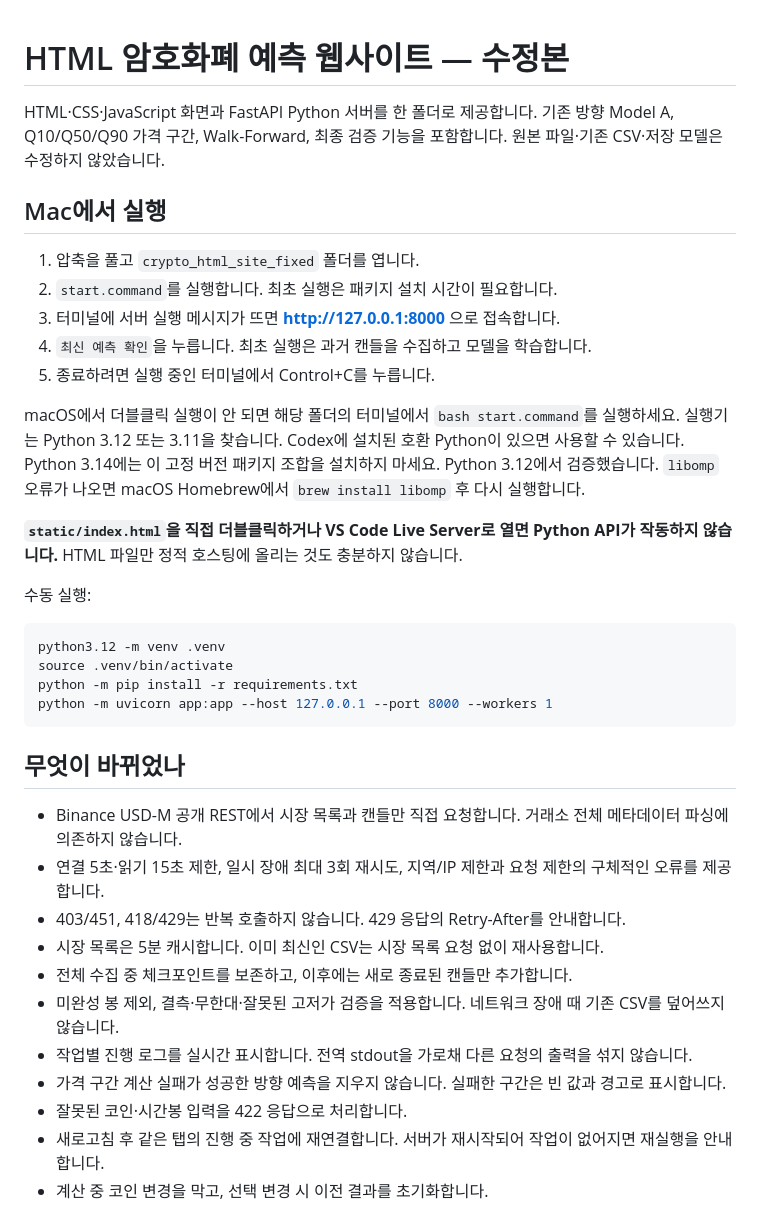
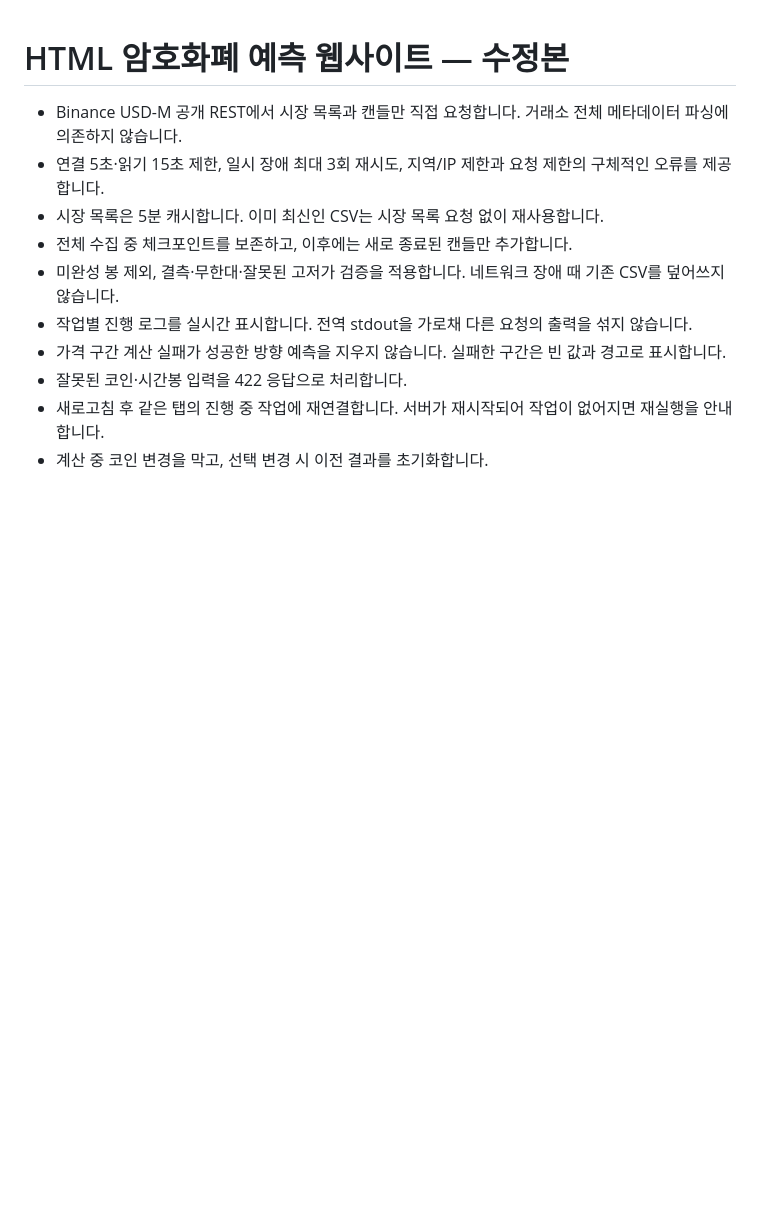
Before and after one commit to roadguy/jun_crypto, a Markdown page: README.md, the part around the change. GitHub-like rendering; blank space fills up the shorter version.

````diff
--- a/README.md
+++ b/README.md
@@ -1,39 +1,7 @@
 # HTML 암호화폐 예측 웹사이트 — 수정본
-
-HTML·CSS·JavaScript 화면과 FastAPI Python 서버를 한 폴더로 제공합니다.
-기존 방향 Model A, Q10/Q50/Q90 가격 구간, Walk-Forward, 최종 검증 기능을 포함합니다.
-원본 파일·기존 CSV·저장 모델은 수정하지 않았습니다.
-
-## Mac에서 실행
-
-1. 압축을 풀고 `crypto_html_site_fixed` 폴더를 엽니다.
-2. `start.command`를 실행합니다. 최초 실행은 패키지 설치 시간이 필요합니다.
-3. 터미널에 서버 실행 메시지가 뜨면 **http://127.0.0.1:8000** 으로 접속합니다.
-4. `최신 예측 확인`을 누릅니다. 최초 실행은 과거 캔들을 수집하고 모델을 학습합니다.
-5. 종료하려면 실행 중인 터미널에서 Control+C를 누릅니다.
-
-macOS에서 더블클릭 실행이 안 되면 해당 폴더의 터미널에서 `bash start.command`를 실행하세요.
-실행기는 Python 3.12 또는 3.11을 찾습니다. Codex에 설치된 호환 Python이 있으면 사용할 수 있습니다.
-Python 3.14에는 이 고정 버전 패키지 조합을 설치하지 마세요. Python 3.12에서 검증했습니다.
-`libomp` 오류가 나오면 macOS Homebrew에서 `brew install libomp` 후 다시 실행합니다.
-
-**`static/index.html`을 직접 더블클릭하거나 VS Code Live Server로 열면 Python API가 작동하지 않습니다.**
-HTML 파일만 정적 호스팅에 올리는 것도 충분하지 않습니다.
-
-수동 실행:
-
-```bash
-python3.12 -m venv .venv
-source .venv/bin/activate
-python -m pip install -r requirements.txt
-python -m uvicorn app:app --host 127.0.0.1 --port 8000 --workers 1
-```
-
-## 무엇이 바뀌었나
 
 - Binance USD-M 공개 REST에서 시장 목록과 캔들만 직접 요청합니다. 거래소 전체 메타데이터 파싱에 의존하지 않습니다.
 - 연결 5초·읽기 15초 제한, 일시 장애 최대 3회 재시도, 지역/IP 제한과 요청 제한의 구체적인 오류를 제공합니다.
-- 403/451, 418/429는 반복 호출하지 않습니다. 429 응답의 Retry-After를 안내합니다.
 - 시장 목록은 5분 캐시합니다. 이미 최신인 CSV는 시장 목록 요청 없이 재사용합니다.
 - 전체 수집 중 체크포인트를 보존하고, 이후에는 새로 종료된 캔들만 추가합니다.
 - 미완성 봉 제외, 결측·무한대·잘못된 고저가 검증을 적용합니다. 네트워크 장애 때 기존 CSV를 덮어쓰지 않습니다.
````
